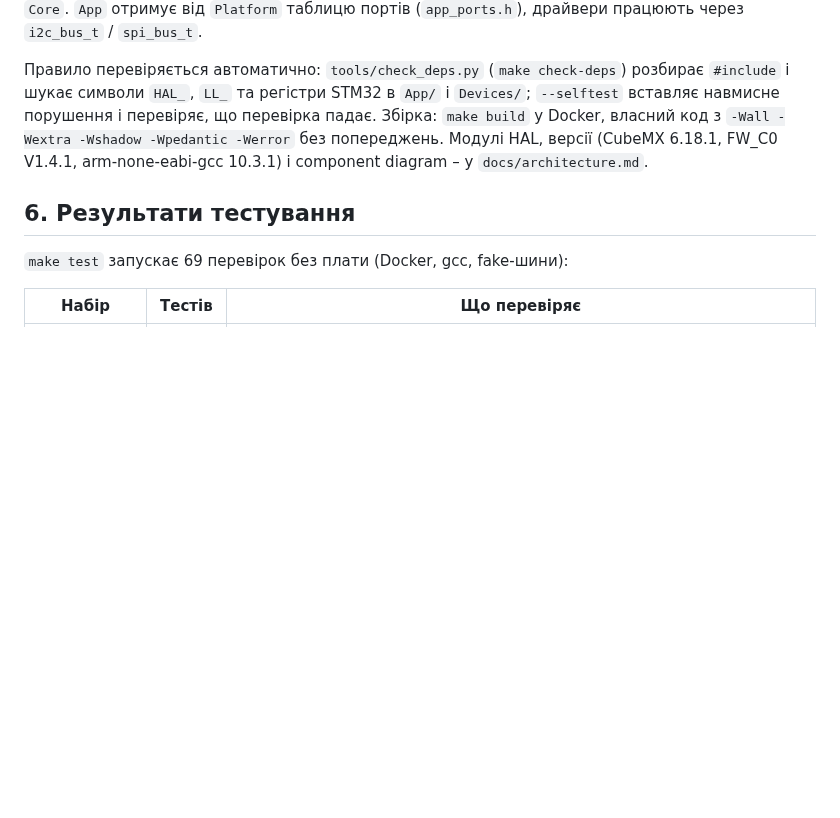
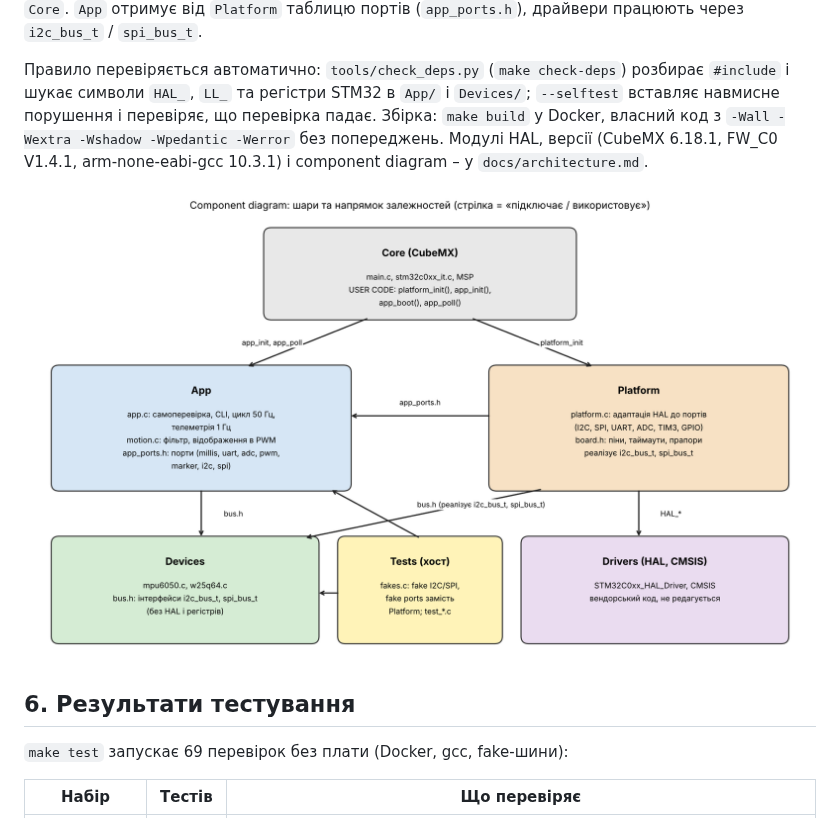
Before and after one commit to Zenzoik/lab-1-sprg, a Markdown page: docs/lab2-report.md, the part around the change. Drawn GitHub-style; pictures changed too: docs/lab_2/img/component_diagram.png (added); blank space fills up the shorter version.

Commit message:
Docs: add component diagram to architecture and lab 2 report

```diff
--- a/docs/lab2-report.md
+++ b/docs/lab2-report.md
@@ -128,6 +128,8 @@ sigrok (spiflash): `Read identification (RDID): Manufacturer 0xef, Memory type 0
 Шари: `Core` (CubeMX) – `App` (логіка) – `Devices` (драйвери) – `Platform` (HAL-адаптація) – `Drivers` (HAL/CMSIS); `Middlewares` порожній (сторонніх бібліотек немає). Залежності – тільки вниз: `App` бачить тільки `Devices`; `Devices` – тільки власні інтерфейси `bus.h`; HAL видно лише з `Platform` і `Core`. `App` отримує від `Platform` таблицю портів (`app_ports.h`), драйвери працюють через `i2c_bus_t` / `spi_bus_t`.
 
 Правило перевіряється автоматично: `tools/check_deps.py` (`make check-deps`) розбирає `#include` і шукає символи `HAL_`, `LL_` та регістри STM32 в `App/` і `Devices/`; `--selftest` вставляє навмисне порушення і перевіряє, що перевірка падає. Збірка: `make build` у Docker, власний код з `-Wall -Wextra -Wshadow -Wpedantic -Werror` без попереджень. Модулі HAL, версії (CubeMX 6.18.1, FW_C0 V1.4.1, arm-none-eabi-gcc 10.3.1) і component diagram – у `docs/architecture.md`.
+
+![Рис. 9. Component diagram: шари Core, App, Platform, Devices, Drivers, хостові тести і напрямок залежностей](lab_2/img/component_diagram.png)
 
 ## 6. Результати тестування
 
```
Also changed, not shown: docs/architecture.md (+4 -0 lines), 1 other file.
